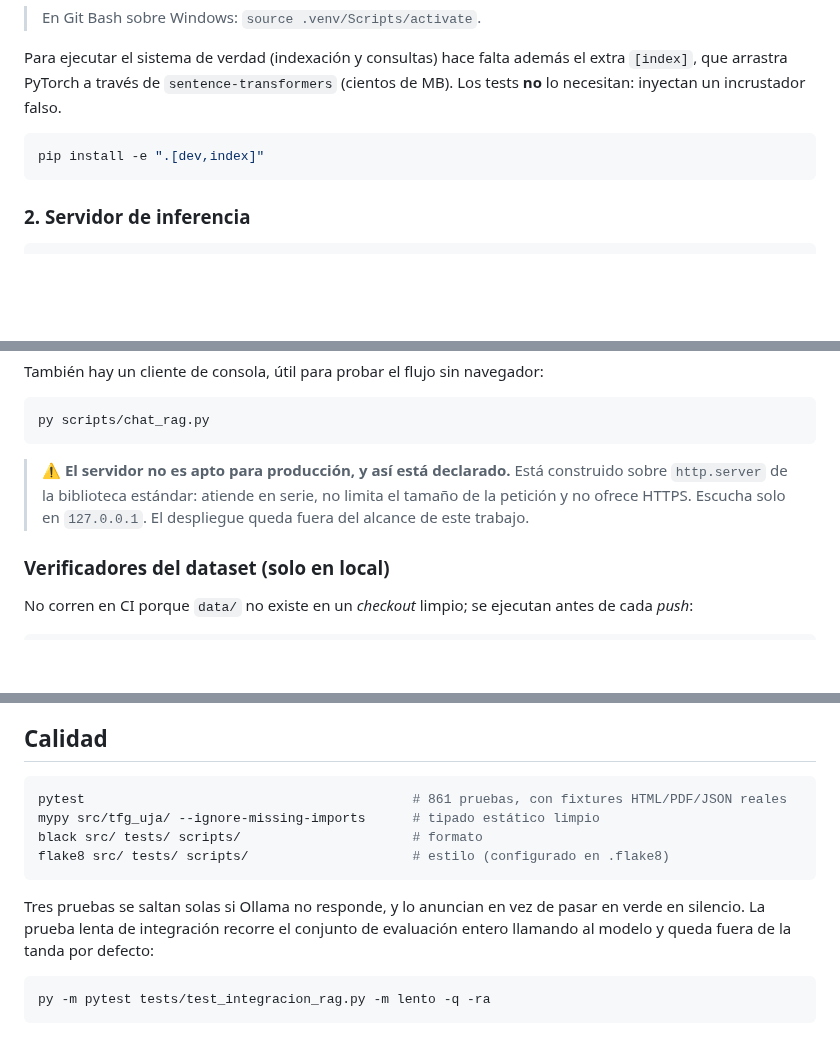
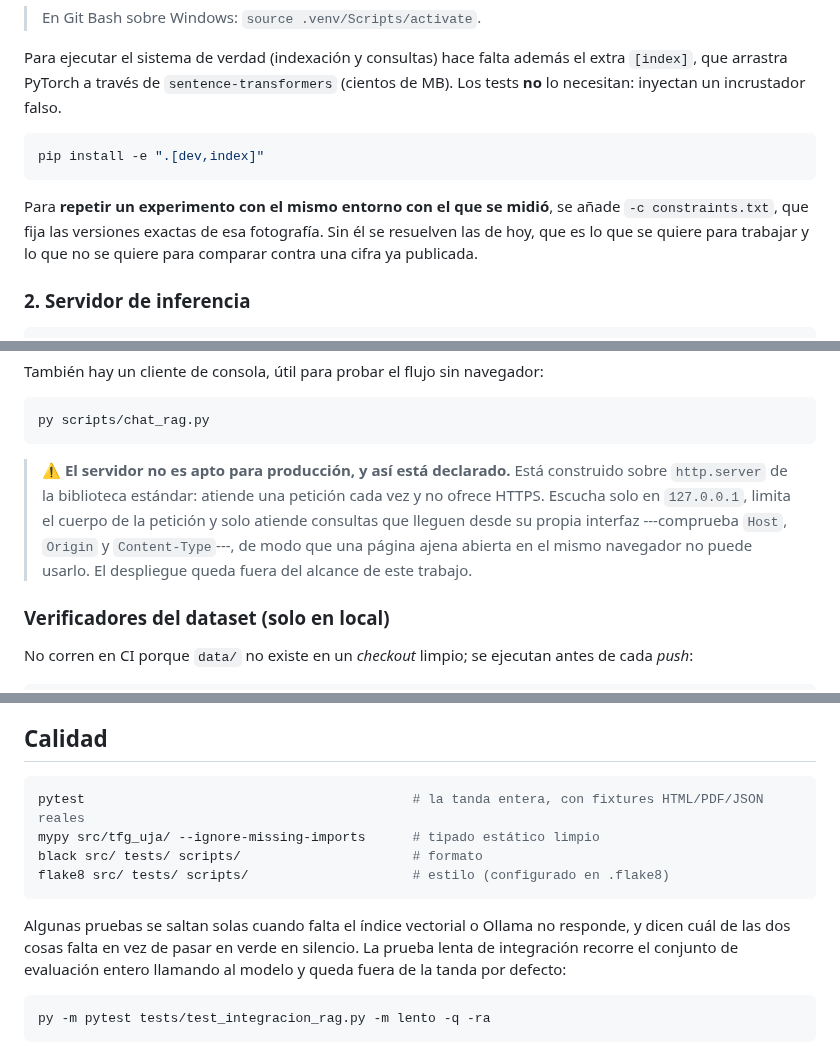
Before and after one commit to samubp10/tfg-recomendador-uja, a Markdown page: README.md, 3 parts joined by grey strips. Drawn GitHub-style; blank space fills up the shorter version.

Commit message:
docs(IT-111): el README describe el servidor que hay y no el de antes
Decia que no limita el tamano de la peticion, y desde IT-129 lo limita y ademas
solo atiende consultas que lleguen de su propia interfaz. Se anade como repetir
un experimento con constraints.txt.

Las «861 pruebas» y las «tres» que se saltan salen del texto en vez de
actualizarse: son cifras que las herramientas dan cada vez que corren, y
mantenerlas a mano solo garantiza que vuelvan a quedarse viejas.

````diff
--- a/README.md
+++ b/README.md
@@ -112,6 +112,11 @@ el extra `[index]`, que arrastra PyTorch a través de `sentence-transformers`
 pip install -e ".[dev,index]"
 ```
 
+Para **repetir un experimento con el mismo entorno con el que se midió**, se
+añade `-c constraints.txt`, que fija las versiones exactas de esa fotografía.
+Sin él se resuelven las de hoy, que es lo que se quiere para trabajar y lo que
+no se quiere para comparar contra una cifra ya publicada.
+
 ### 2. Servidor de inferencia
 
 ```console
@@ -156,9 +161,12 @@ py scripts/chat_rag.py
 ```
 
 > ⚠️ **El servidor no es apto para producción, y así está declarado.** Está
-> construido sobre `http.server` de la biblioteca estándar: atiende en serie, no
-> limita el tamaño de la petición y no ofrece HTTPS. Escucha solo en
-> `127.0.0.1`. El despliegue queda fuera del alcance de este trabajo.
+> construido sobre `http.server` de la biblioteca estándar: atiende una petición
+> cada vez y no ofrece HTTPS. Escucha solo en `127.0.0.1`, limita el cuerpo de
+> la petición y solo atiende consultas que lleguen desde su propia interfaz
+> ---comprueba `Host`, `Origin` y `Content-Type`---, de modo que una página
+> ajena abierta en el mismo navegador no puede usarlo. El despliegue queda
+> fuera del alcance de este trabajo.
 
 ### Verificadores del dataset (solo en local)
 
@@ -200,14 +208,15 @@ cambia entre llamadas.
 ## Calidad
 
 ```console
-pytest                                          # 861 pruebas, con fixtures HTML/PDF/JSON reales
+pytest                                          # la tanda entera, con fixtures HTML/PDF/JSON reales
 mypy src/tfg_uja/ --ignore-missing-imports      # tipado estático limpio
 black src/ tests/ scripts/                      # formato
 flake8 src/ tests/ scripts/                     # estilo (configurado en .flake8)
 ```
 
-Tres pruebas se saltan solas si Ollama no responde, y lo anuncian en vez de
-pasar en verde en silencio. La prueba lenta de integración recorre el conjunto
+Algunas pruebas se saltan solas cuando falta el índice vectorial o Ollama no
+responde, y dicen cuál de las dos cosas falta en vez de pasar en verde en
+silencio. La prueba lenta de integración recorre el conjunto
 de evaluación entero llamando al modelo y queda fuera de la tanda por defecto:
 
 ```console
````
